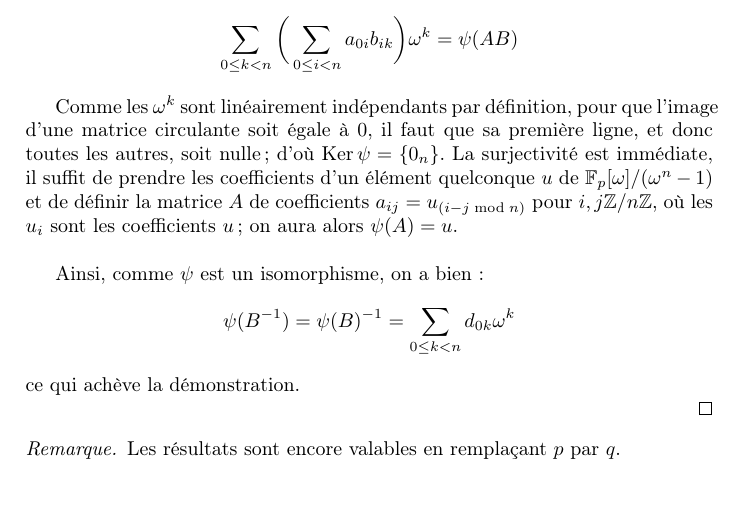
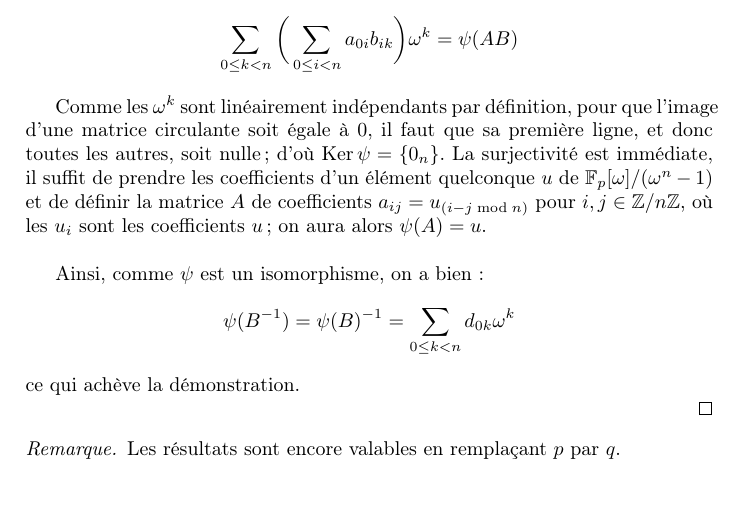
Before and after one commit to defeo/ffisom, a LaTeX document (Rainsimpl_ANSSI_brieulle/complexity.tex): part of page 5 of 5, cut so that both start at the same text. Compiled offline with pdfLaTeX.

Commit message:
Update complexity.tex

```diff
--- a/Rainsimpl_ANSSI_brieulle/complexity.tex
+++ b/Rainsimpl_ANSSI_brieulle/complexity.tex
@@ -176,7 +176,7 @@ Maintenant, d'après la formule du produit de deux polynômes, on a :
 \end{align*}
 Mais $b_{0k-i} = b_{ik}$ puisque $0 -(k-i) \equiv i-k \bmod n$; en tenant compte du fait que $i$ parcourt tout $\zmodn{n}$, on arrive finalement à :
 \[\sum_{0\leq k < n}{\bigg(\sum_{0\leq i < n}{a_{0i}b_{ik}}\bigg)\omega^k} = \psi(AB)\]\par
-Comme les $\omega^k$ sont linéairement indépendants par définition, pour que l'image d'une matrice circulante soit égale à $0$, il faut que sa première ligne, et donc toutes les autres, soit nulle; d'où $\textup{Ker}\,\psi = \{0_n\}$. La surjectivité est immédiate, il suffit de prendre les coefficients d'un élément quelconque $u$ de $\GF{p}[\omega]/(\omega^n - 1)$ et de définir la matrice $A$ de coefficients $a_{ij} = u_{(i-j \bmod n)}$ pour $i,j\zmodn{n}$, où les $u_i$ sont les coefficients $u$; on aura alors $\psi(A) = u$.\\\par
+Comme les $\omega^k$ sont linéairement indépendants par définition, pour que l'image d'une matrice circulante soit égale à $0$, il faut que sa première ligne, et donc toutes les autres, soit nulle; d'où $\textup{Ker}\,\psi = \{0_n\}$. La surjectivité est immédiate, il suffit de prendre les coefficients d'un élément quelconque $u$ de $\GF{p}[\omega]/(\omega^n - 1)$ et de définir la matrice $A$ de coefficients $a_{ij} = u_{(i-j \bmod n)}$ pour $i,j\in\zmodn{n}$, où les $u_i$ sont les coefficients $u$; on aura alors $\psi(A) = u$.\\\par
 Ainsi, comme $\psi$ est un isomorphisme, on a bien :
 \[\psi(B^{-1}) = \psi(B)^{-1} = \sum_{0\leq k < n}{d_{0k}\omega^k}\]
 ce qui achève la démonstration.\\
```
